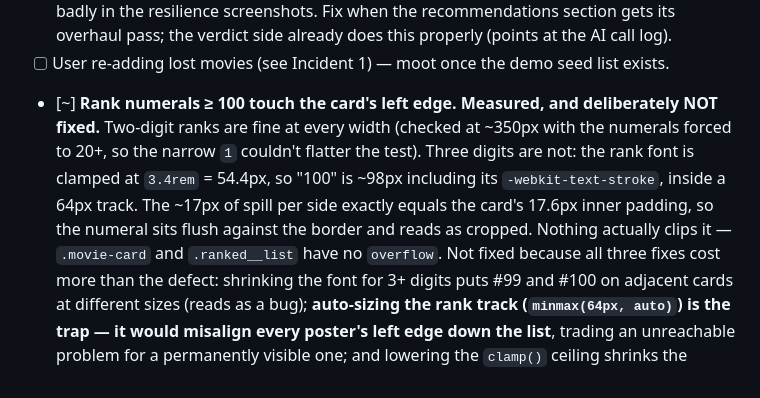
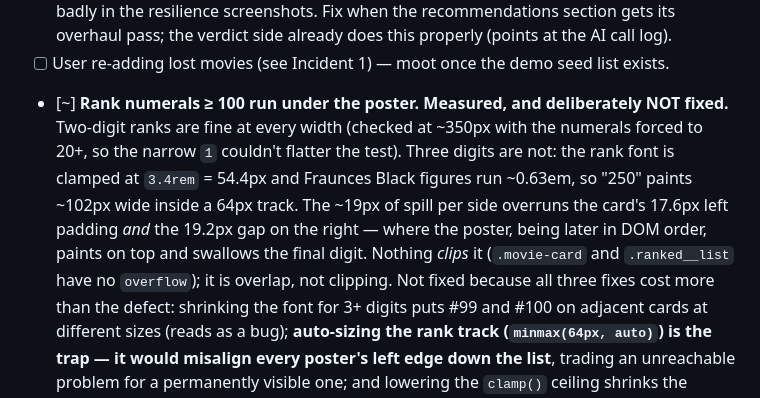
Before and after one commit to guycn1/cinerank-project, a Markdown page: CLAUDE.md, the part around the change. Drawn GitHub-style.

Commit message:
docs: correct the 100+ rank note — it overlaps the poster, not the border
The note recorded yesterday's measurement wrongly, so this is a correction
of a claim that was wrong when written, not an update (CLAUDE.md
§ Decision Logging).

It said the numeral 'sits flush against the border' and implied the damage
was confined to the card's own padding. A screenshot at innerWidth 1228
with ranks forced to 250+ shows otherwise: the numeral overruns the 19.2px
gap on the right and disappears under the poster, which is later in DOM
order and therefore paints on top of it.

Corrected arithmetic: Fraunces Black figures are ~0.63em, not the ~0.58em
estimated, so '250' is ~102px in a 64px track — ~19px of spill per side,
which breaches the 17.6px left padding as well.

Recommendation is unchanged (still not worth fixing at 100+ films), but the
recorded failure mode now matches reality.

Co-Authored-By: Claude Opus 5 <noreply@anthropic.com>

```diff
--- a/CLAUDE.md
+++ b/CLAUDE.md
@@ -329,14 +329,15 @@ below — this list is the smaller stuff.)
   verdict side already does this properly (points at the AI call log).
 * [ ] User re-adding lost movies (see Incident 1) — moot once the demo seed list
   exists.
-* [~] **Rank numerals ≥ 100 touch the card's left edge. Measured, and
-  deliberately NOT fixed.** Two-digit ranks are fine at every width (checked at
-  ~350px with the numerals forced to 20+, so the narrow `1` couldn't flatter the
-  test). Three digits are not: the rank font is clamped at `3.4rem` = 54.4px, so
-  "100" is ~98px including its `-webkit-text-stroke`, inside a 64px track. The
-  ~17px of spill per side exactly equals the card's 17.6px inner padding, so the
-  numeral sits flush against the border and reads as cropped. Nothing actually
-  clips it — `.movie-card` and `.ranked__list` have no `overflow`.
+* [~] **Rank numerals ≥ 100 run under the poster. Measured, and deliberately NOT
+  fixed.** Two-digit ranks are fine at every width (checked at ~350px with the
+  numerals forced to 20+, so the narrow `1` couldn't flatter the test). Three
+  digits are not: the rank font is clamped at `3.4rem` = 54.4px and Fraunces
+  Black figures run ~0.63em, so "250" paints ~102px wide inside a 64px track.
+  The ~19px of spill per side overruns the card's 17.6px left padding *and* the
+  19.2px gap on the right — where the poster, being later in DOM order, paints
+  on top and swallows the final digit. Nothing *clips* it (`.movie-card` and
+  `.ranked__list` have no `overflow`); it is overlap, not clipping.
   Not fixed because all three fixes cost more than the defect: shrinking the font
   for 3+ digits puts #99 and #100 on adjacent cards at different sizes (reads as
   a bug); **auto-sizing the rank track (`minmax(64px, auto)`) is the trap — it
```
